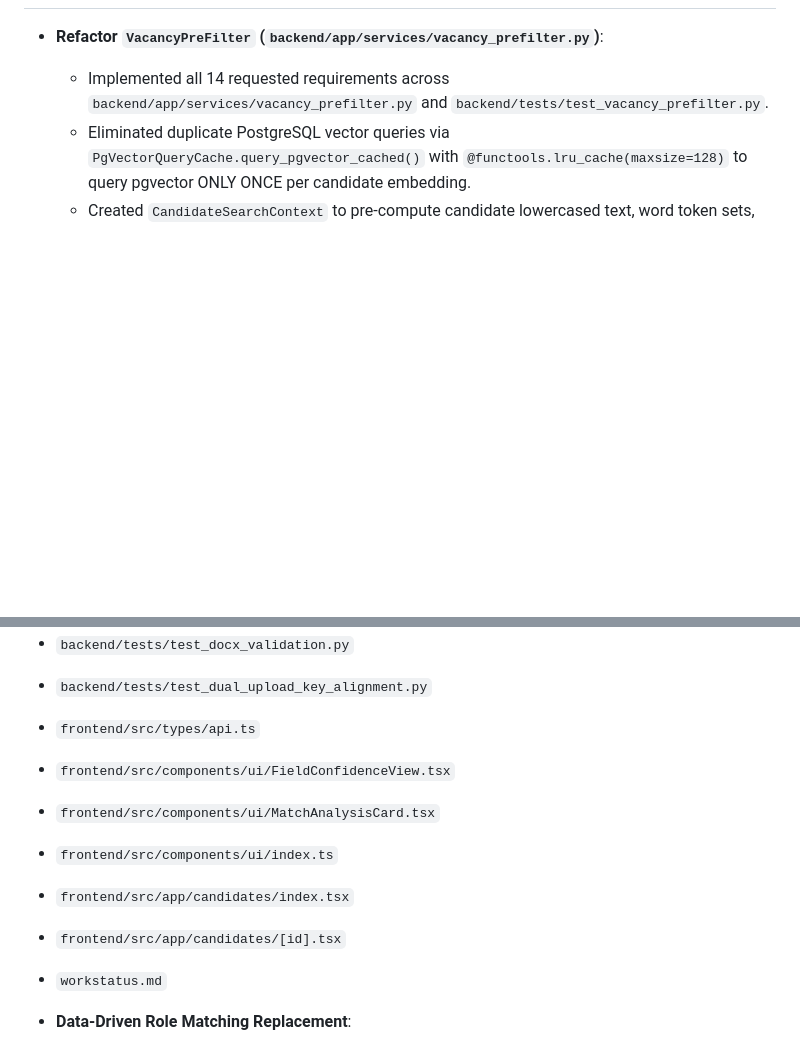
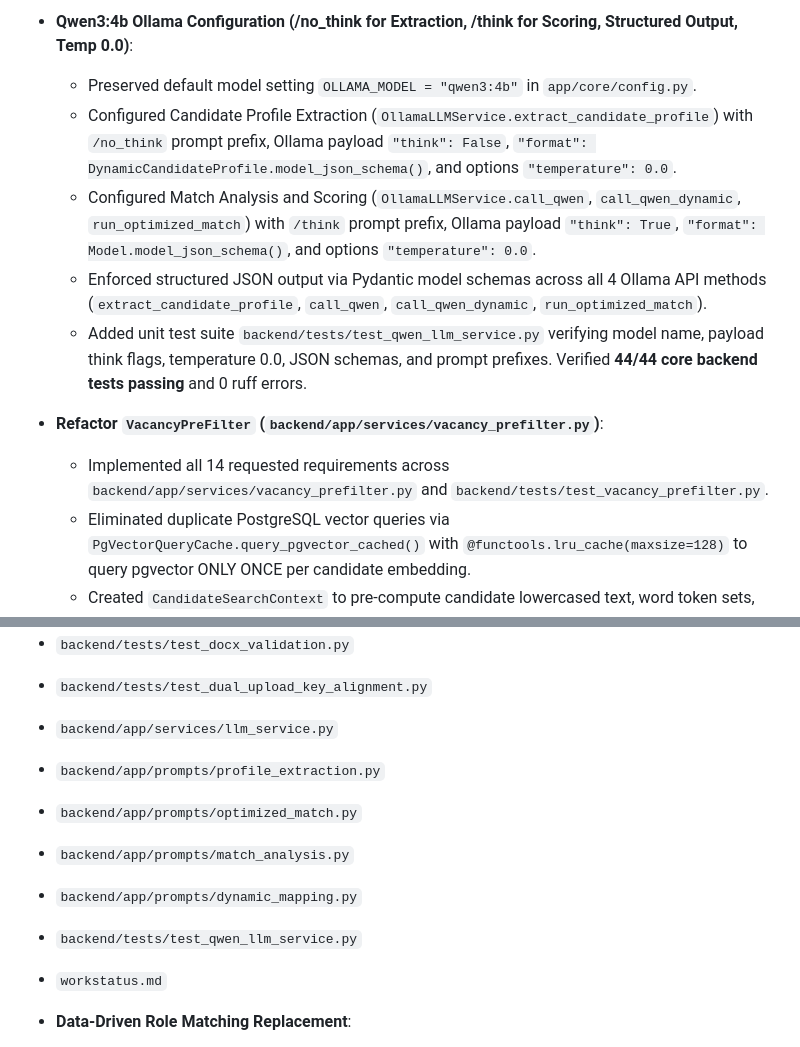
Before and after one commit to khushalDhanani/CVANALZE, a Markdown page: workstatus.md, 2 parts joined by grey strips. GitHub-like rendering; blank space fills up the shorter version.

Commit message:
feat: implement navigation routing, optimize polling, enforce read-only LLM embedding, and configure structured Qwen3:4b output with model memory management

```diff
--- a/workstatus.md
+++ b/workstatus.md
@@ -7,3 +24,9 @@
+- **Qwen3:4b Ollama Configuration (/no_think for Extraction, /think for Scoring, Structured Output, Temp 0.0)**:
+  - Preserved default model setting `OLLAMA_MODEL = "qwen3:4b"` in `app/core/config.py`.
+  - Configured Candidate Profile Extraction (`OllamaLLMService.extract_candidate_profile`) with `/no_think` prompt prefix, Ollama payload `"think": False`, `"format": DynamicCandidateProfile.model_json_schema()`, and options `"temperature": 0.0`.
+  - Configured Match Analysis and Scoring (`OllamaLLMService.call_qwen`, `call_qwen_dynamic`, `run_optimized_match`) with `/think` prompt prefix, Ollama payload `"think": True`, `"format": Model.model_json_schema()`, and options `"temperature": 0.0`.
+  - Enforced structured JSON output via Pydantic model schemas across all 4 Ollama API methods (`extract_candidate_profile`, `call_qwen`, `call_qwen_dynamic`, `run_optimized_match`).
+  - Added unit test suite `backend/tests/test_qwen_llm_service.py` verifying model name, payload think flags, temperature 0.0, JSON schemas, and prompt prefixes. Verified **44/44 core backend tests passing** and 0 ruff errors.
 - **Refactor `VacancyPreFilter` (`backend/app/services/vacancy_prefilter.py`)**:
   - Implemented all 14 requested requirements across `backend/app/services/vacancy_prefilter.py` and `backend/tests/test_vacancy_prefilter.py`.
   - Eliminated duplicate PostgreSQL vector queries via `PgVectorQueryCache.query_pgvector_cached()` with `@functools.lru_cache(maxsize=128)` to query pgvector ONLY ONCE per candidate embedding.
@@ -221,12 +244,12 @@
 - `backend/tests/test_frontend_polling_e2e.py`
 - `backend/tests/test_docx_validation.py`
 - `backend/tests/test_dual_upload_key_alignment.py`
-- `frontend/src/types/api.ts`
-- `frontend/src/components/ui/FieldConfidenceView.tsx`
-- `frontend/src/components/ui/MatchAnalysisCard.tsx`
-- `frontend/src/components/ui/index.ts`
-- `frontend/src/app/candidates/index.tsx`
-- `frontend/src/app/candidates/[id].tsx`
+- `backend/app/services/llm_service.py`
+- `backend/app/prompts/profile_extraction.py`
+- `backend/app/prompts/optimized_match.py`
+- `backend/app/prompts/match_analysis.py`
+- `backend/app/prompts/dynamic_mapping.py`
+- `backend/tests/test_qwen_llm_service.py`
 - `workstatus.md`
 
 
```
Also changed, not shown: other parts of workstatus.md (+18 -1 lines).
